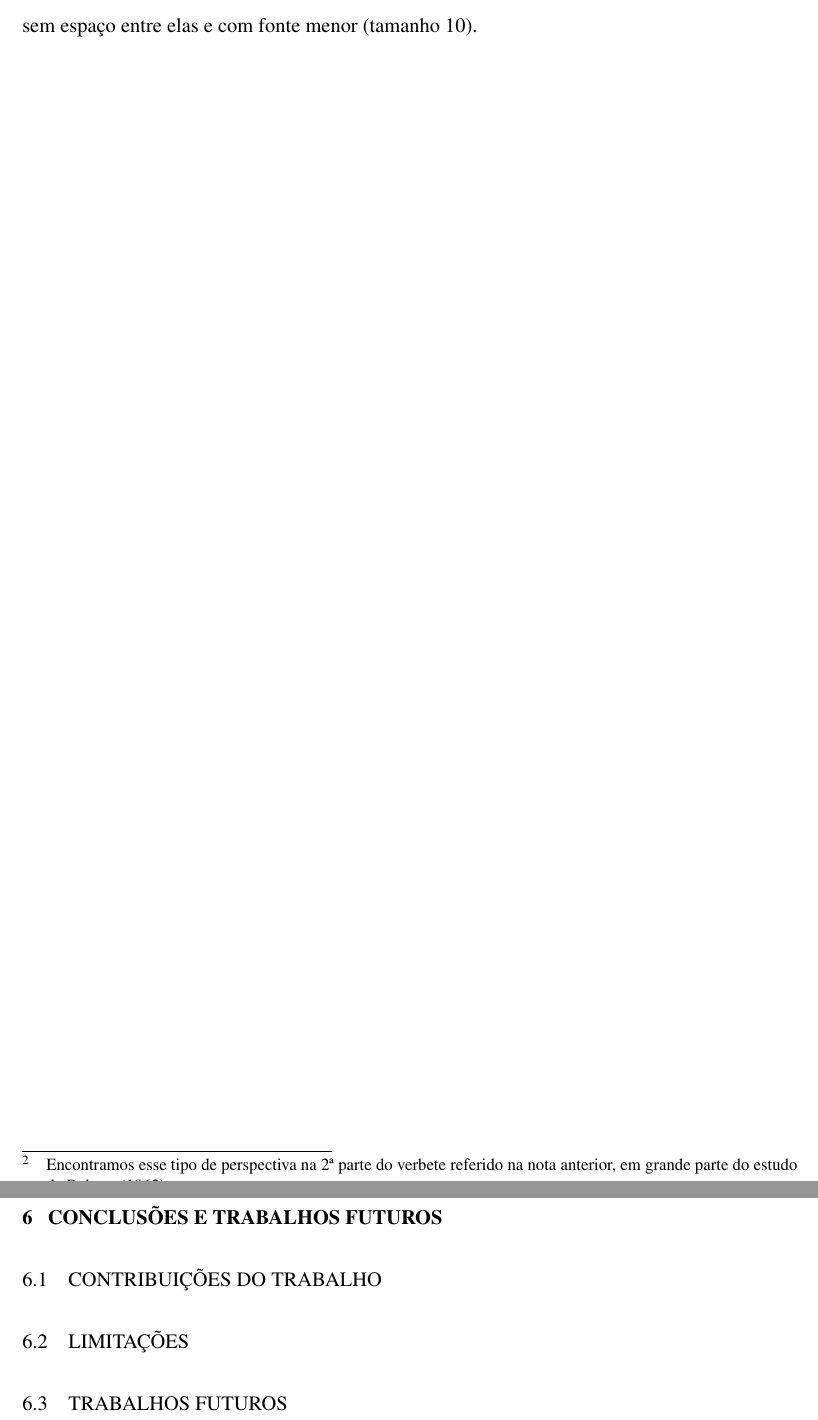
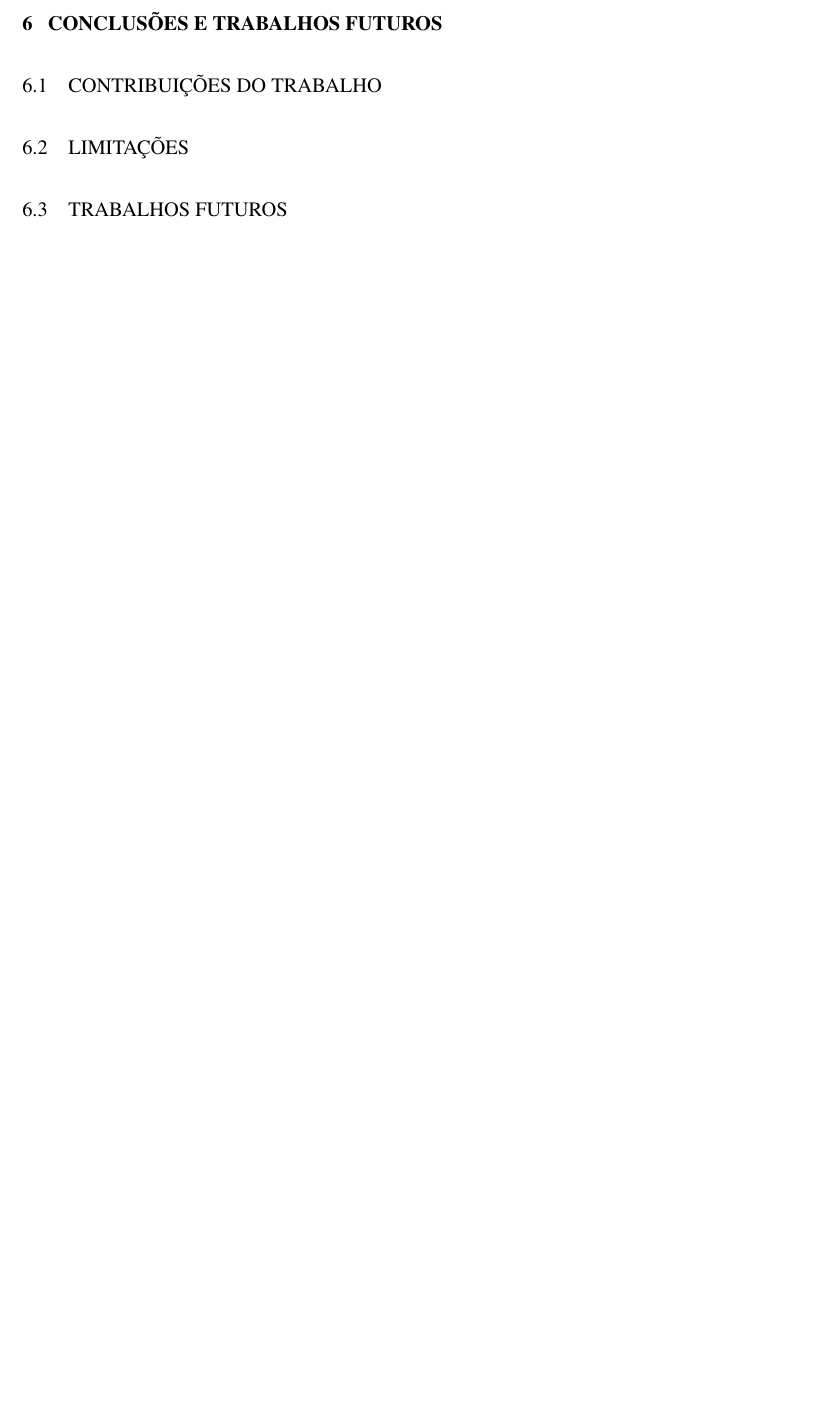
Before and after one commit to PauloRuan30/TCC, a LaTeX thesis (main.tex, which reads elementos-textuais/metodologia.tex): two parts of pages 27 and 29 of 29 before the commit and part of page 23 of 23 after it, the two joined at a grey line, cut at the place of the change, the shorter picture padded with empty space. Compiled offline with pdfLaTeX.

Commit message:
commentados coisas

```diff
--- a/elementos-textuais/metodologia.tex
+++ b/elementos-textuais/metodologia.tex
@@ -338,4 +337,9 @@ Havendo    citações    indiretas de    diversos    documentos    de    vários
 
 \section{Notas de Rodap\'{e}}
 
-Deve-se utilizar o sistema autor-data para as  citações no texto e o numérico para notas explicativas\footnote{Veja - se como exemplo desse tipo de abordagem o estudo de Netzer (1976)}. As notas de rodapé podem e devem ser alinhadas, a partir da segunda linha da mesma nota, abaixo da primeira letra da primeira palavra, de forma a destacar o expoente \footnote{Encontramos  esse  tipo  de  perspectiva  na  2ª  parte  do  verbete  referido  na  nota  anterior,  em  grande  parte  do estudo de Rahner (1962).} e sem espaço entre elas e com fonte menor (tamanho 10).
+Deve-se utilizar o sistema autor-data para as
+citações no texto e o numérico para notas explicativas\footnote{Veja - se como exemplo desse tipo de abordagem o estudo de Netzer (1976)}.
+As notas de rodapé podem e devem ser alinhadas, a partir da segunda linha da mesma nota, abaixo da primeira letra da primeira palavra, de forma a destacar o expoente
+\footnote{Encontramos  esse  tipo  de  perspectiva  na  2ª  parte  do  verbete  referido  na
+nota  anterior,  em  grande  parte  do estudo de Rahner (1962).} e sem espaço entre elas e com fonte menor (tamanho 10).
+\end{comment}
```
Also changed, not shown: main.pdf, elementos-textuais/metodologia.tex (7 more changed lines).
